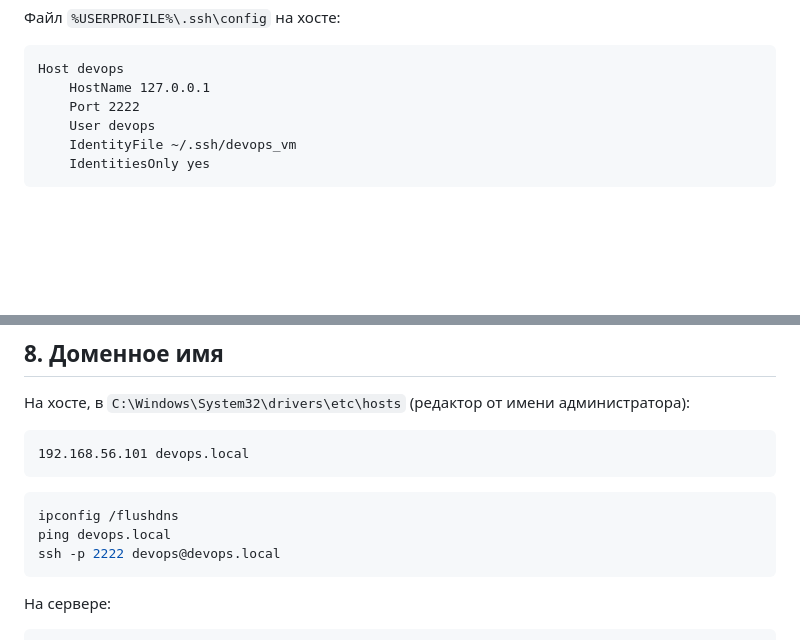
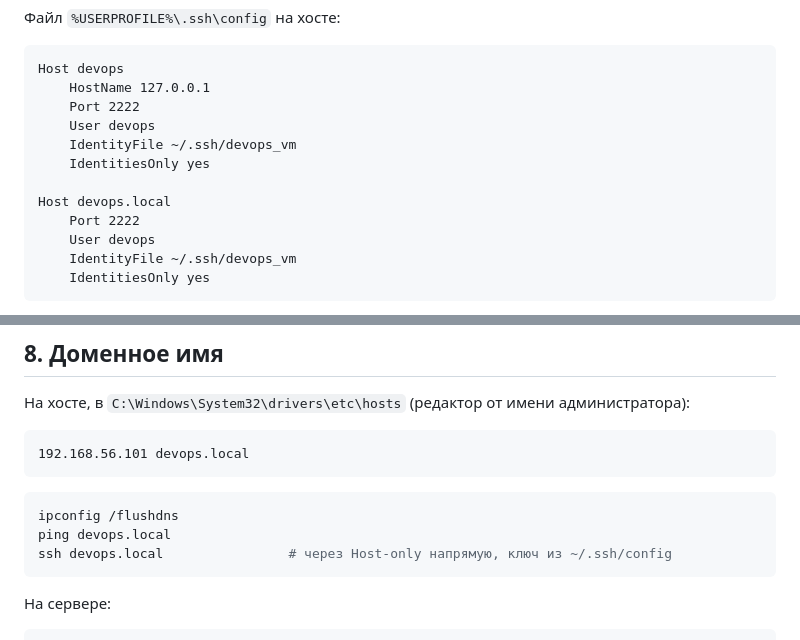
Before and after one commit to barefootdesert/devops-course-2026, a Markdown page: docs/server-setup.md, 2 parts joined by grey strips. Rendered like a GitHub page; blank space fills up the shorter version.

Commit message:
docs: add devops.local host entry to ssh client config

````diff
--- a/docs/server-setup.md
+++ b/docs/server-setup.md
@@ -75,6 +75,12 @@ type $env:USERPROFILE\.ssh\devops_vm.pub | ssh devops@127.0.0.1 -p 2222 "mkdir -
 ```
 Host devops
     HostName 127.0.0.1
+    Port 2222
+    User devops
+    IdentityFile ~/.ssh/devops_vm
+    IdentitiesOnly yes
+
+Host devops.local
     Port 2222
     User devops
     IdentityFile ~/.ssh/devops_vm
@@ -176,7 +182,7 @@ sudo ufw status verbose
 ```powershell
 ipconfig /flushdns
 ping devops.local
-ssh -p 2222 devops@devops.local
+ssh devops.local                # через Host-only напрямую, ключ из ~/.ssh/config
 ```
 
 На сервере:
````
